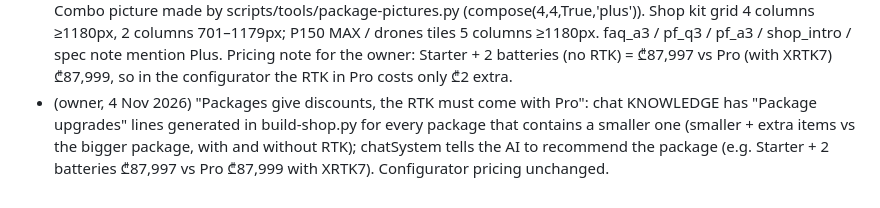
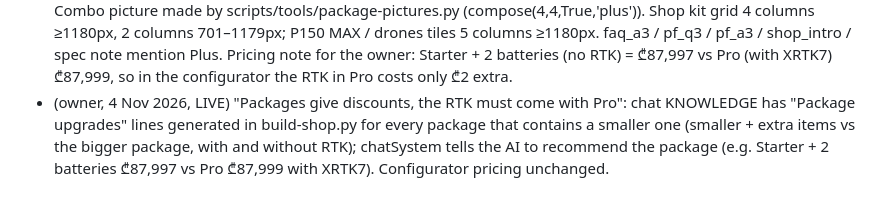
Before and after one commit to akochumbura/PDG, a Markdown page: CLAUDE.md, the part around the change. Drawn GitHub-style.

Commit message:
Project notes: chat package upgrades live
Co-Authored-By: Claude Opus 5.5 <noreply@anthropic.com>
Claude-Session: https://claude.ai/code/session_016iYQmsVR8gVCKUL1SbfufP

```diff
--- a/CLAUDE.md
+++ b/CLAUDE.md
@@ -301,6 +301,6 @@ Pending from owner: product photos (no people), BOG agreement, deposit % (10% as
   Order everywhere: Starter, Plus, Pro, Business. Combo picture made by scripts/tools/package-pictures.py (compose(4,4,True,'plus')).
   Shop kit grid 4 columns ≥1180px, 2 columns 701–1179px; P150 MAX / drones tiles 5 columns ≥1180px. faq_a3 / pf_q3 / pf_a3 / shop_intro / spec note mention Plus.
   Pricing note for the owner: Starter + 2 batteries (no RTK) = ₾87,997 vs Pro (with XRTK7) ₾87,999, so in the configurator the RTK in Pro costs only ₾2 extra.
-- (owner, 4 Nov 2026) "Packages give discounts, the RTK must come with Pro": chat KNOWLEDGE has "Package upgrades" lines generated in build-shop.py for every
+- (owner, 4 Nov 2026, LIVE) "Packages give discounts, the RTK must come with Pro": chat KNOWLEDGE has "Package upgrades" lines generated in build-shop.py for every
   package that contains a smaller one (smaller + extra items vs the bigger package, with and without RTK); chatSystem tells the AI to recommend the package
   (e.g. Starter + 2 batteries ₾87,997 vs Pro ₾87,999 with XRTK7). Configurator pricing unchanged.
```
